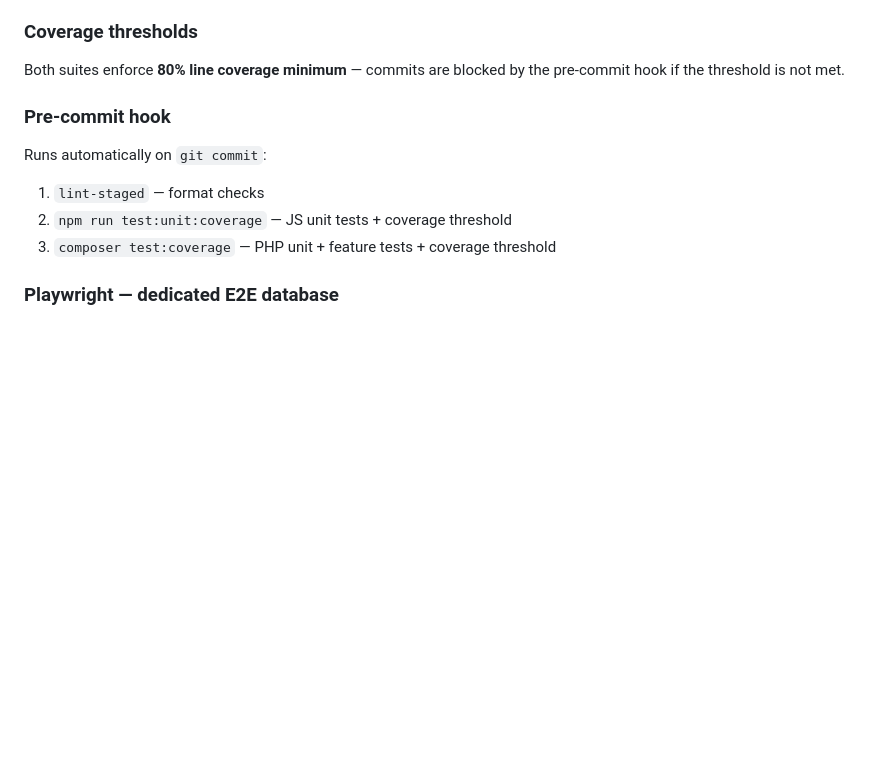
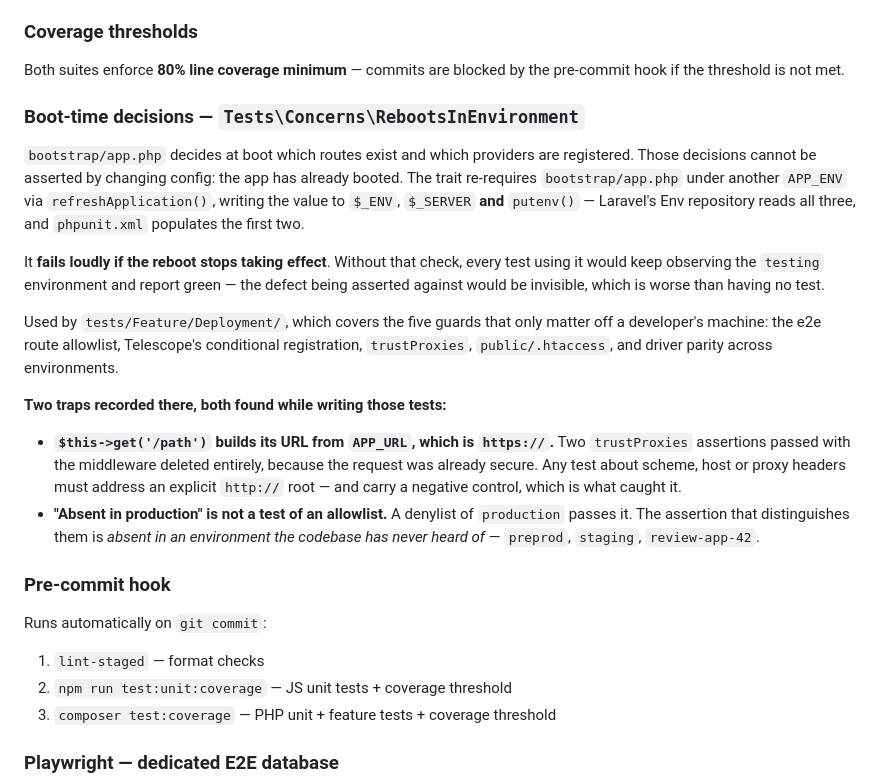
Before and after one commit to Sefalhik/lumina, a Markdown page: CLAUDE.md, the part around the change. Drawn GitHub-style; blank space fills up the shorter version.

Commit message:
[LUMN-35] document the boot-time environment testing convention
Co-Authored-By: Claude Opus 5 (1M context) <noreply@anthropic.com>
Claude-Session: https://claude.ai/code/session_01SNd72k7w9b83vHUKRKUKAC

```diff
--- a/CLAUDE.md
+++ b/CLAUDE.md
@@ -200,6 +200,32 @@ Only `resources/js/utils/**/*.js` is in scope for unit coverage:
 
 ### Coverage thresholds
 Both suites enforce **80% line coverage minimum** — commits are blocked by the pre-commit hook if the threshold is not met.
+
+### Boot-time decisions — `Tests\Concerns\RebootsInEnvironment`
+
+`bootstrap/app.php` decides at boot which routes exist and which providers are registered. Those
+decisions cannot be asserted by changing config: the app has already booted. The trait re-requires
+`bootstrap/app.php` under another `APP_ENV` via `refreshApplication()`, writing the value to `$_ENV`,
+`$_SERVER` **and** `putenv()` — Laravel's Env repository reads all three, and `phpunit.xml` populates
+the first two.
+
+It **fails loudly if the reboot stops taking effect**. Without that check, every test using it would
+keep observing the `testing` environment and report green — the defect being asserted against would
+be invisible, which is worse than having no test.
+
+Used by `tests/Feature/Deployment/`, which covers the five guards that only matter off a developer's
+machine: the e2e route allowlist, Telescope's conditional registration, `trustProxies`,
+`public/.htaccess`, and driver parity across environments.
+
+**Two traps recorded there, both found while writing those tests:**
+
+- **`$this->get('/path')` builds its URL from `APP_URL`, which is `https://`.** Two `trustProxies`
+  assertions passed with the middleware deleted entirely, because the request was already secure.
+  Any test about scheme, host or proxy headers must address an explicit `http://` root — and carry a
+  negative control, which is what caught it.
+- **"Absent in production" is not a test of an allowlist.** A denylist of `production` passes it.
+  The assertion that distinguishes them is *absent in an environment the codebase has never heard
+  of* — `preprod`, `staging`, `review-app-42`.
 
 ### Pre-commit hook
 Runs automatically on `git commit`:
```
